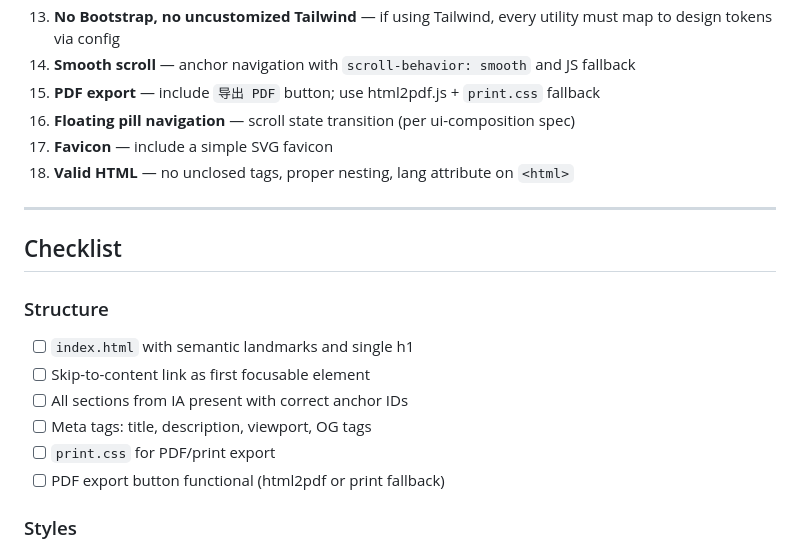
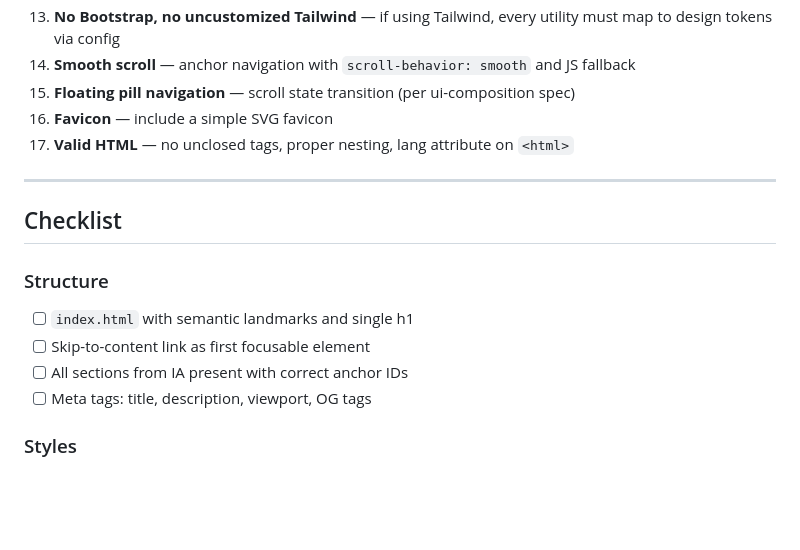
Before and after one commit to SanbaoAI/Resume-Website-Generator-Skill, a Markdown page: workflow/08-Frontend-Implementation.md, the part around the change. Drawn GitHub-style; blank space fills up the shorter version.

Commit message:
Remove PDF export from frontend pipeline
Drop html2pdf/print.css requirements from Stage 08 and frontend rules; personal sites are delivered as live static pages only.

Co-authored-by: Cursor <cursoragent@cursor.com>

```diff
--- a/workflow/08-Frontend-Implementation.md
+++ b/workflow/08-Frontend-Implementation.md
@@ -59,10 +59,9 @@ This is the **first stage where HTML, CSS, and JavaScript are permitted**.
 7. **No frameworks by default** — vanilla HTML/CSS/JS unless user requested a framework
 8. **No Bootstrap, no uncustomized Tailwind** — if using Tailwind, every utility must map to design tokens via config
 9. **Smooth scroll** — anchor navigation with `scroll-behavior: smooth` and JS fallback
-10. **PDF export** — include `导出 PDF` button; use html2pdf.js + `print.css` fallback
-11. **Floating pill navigation** — scroll state transition (per ui-composition spec)
-12. **Favicon** — include a simple SVG favicon
-13. **Valid HTML** — no unclosed tags, proper nesting, lang attribute on `<html>`
+10. **Floating pill navigation** — scroll state transition (per ui-composition spec)
+11. **Favicon** — include a simple SVG favicon
+12. **Valid HTML** — no unclosed tags, proper nesting, lang attribute on `<html>`
 
 ---
 
@@ -73,8 +72,6 @@ This is the **first stage where HTML, CSS, and JavaScript are permitted**.
 - [ ] Skip-to-content link as first focusable element
 - [ ] All sections from IA present with correct anchor IDs
 - [ ] Meta tags: title, description, viewport, OG tags
-- [ ] `print.css` for PDF/print export
-- [ ] PDF export button functional (html2pdf or print fallback)
 
 ### Styles
 - [ ] `tokens.css` matches design-system.md custom properties exactly
```
Also changed, not shown: rules/frontend-rules.md (+1 -2 lines).
